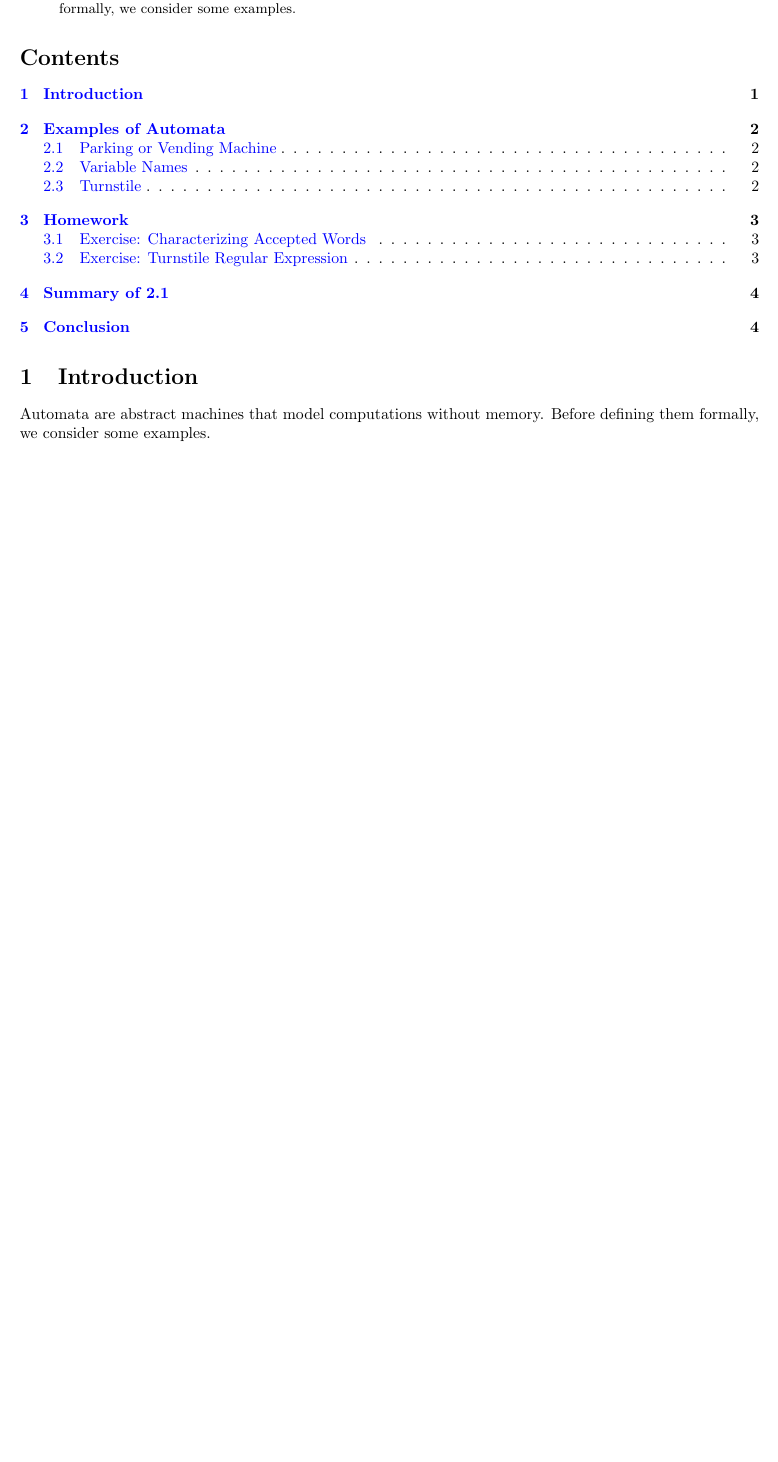
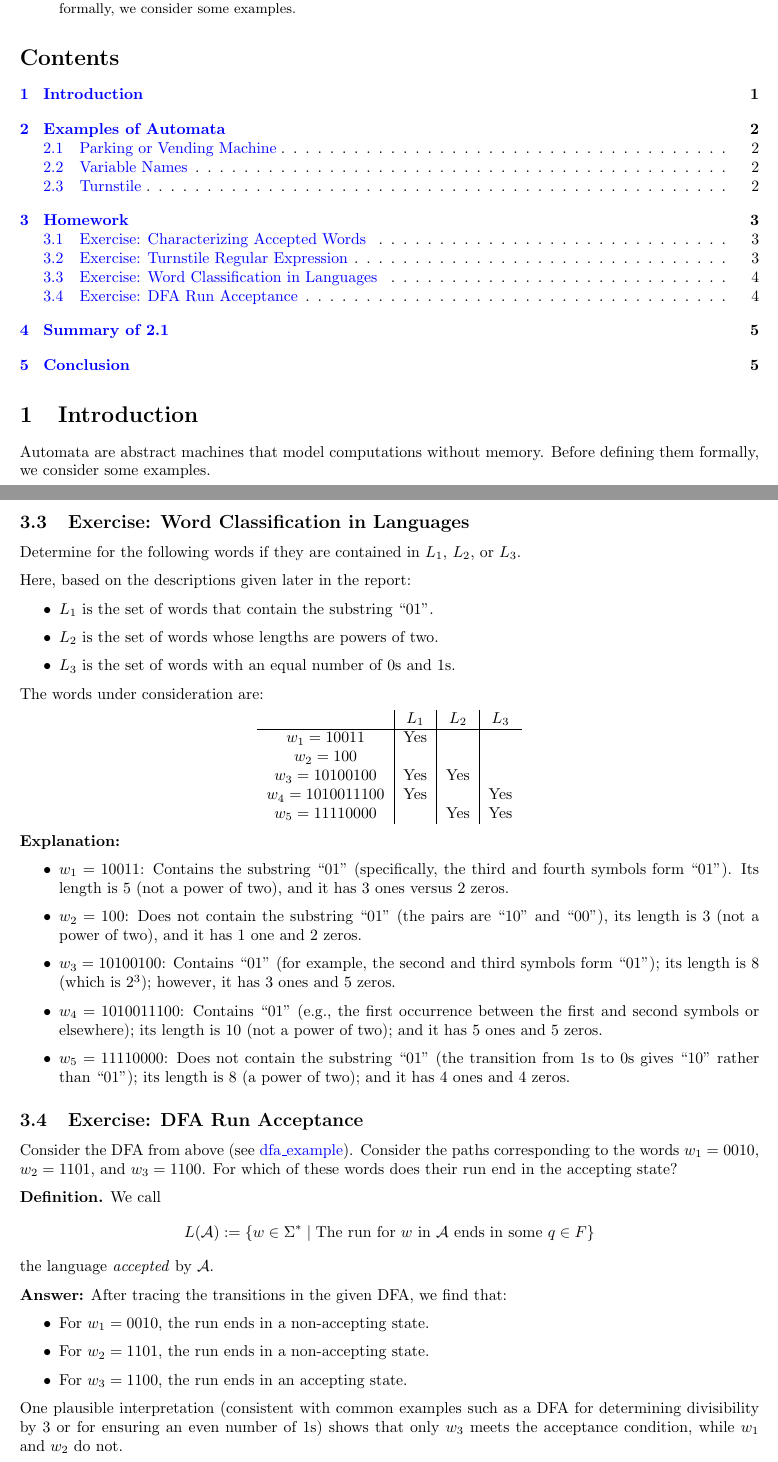
Before and after one commit to MaxRandall888/ALG, a LaTeX paper (report.tex): part of page 1 of 5 before the commit and two parts of pages 1 and 4 of 6 after it, the two joined at a grey line, cut so that both start at the same text, the shorter picture padded with empty space. Compiled offline with pdfLaTeX.

Commit message:
added missed homework problems

```diff
--- a/report.tex
+++ b/report.tex
@@ -157,3 +157,54 @@ where:
 
 \newpage
 
+\subsection{Exercise: Word Classification in Languages}
+
+Determine for the following words if they are contained in \(L_1\), \(L_2\), or \(L_3\).
+
+Here, based on the descriptions given later in the report:
+\begin{itemize}
+    \item \(L_1\) is the set of words that contain the substring ``01''.
+    \item \(L_2\) is the set of words whose lengths are powers of two.
+    \item \(L_3\) is the set of words with an equal number of 0s and 1s.
+\end{itemize}
+
+The words under consideration are:
+\begin{center}
+\begin{tabular}{c|c|c|c}
+ & \(L_1\) & \(L_2\) & \(L_3\) \\
+\hline
+\(w_1 = 10011\) & Yes &  &  \\
+\(w_2 = 100\) &  &  &  \\
+\(w_3 = 10100100\) & Yes & Yes &  \\
+\(w_4 = 1010011100\) & Yes &  & Yes \\
+\(w_5 = 11110000\) &  & Yes & Yes \\
+\end{tabular}
+\end{center}
+
+\textbf{Explanation:}
+\begin{itemize}
+    \item \(w_1 = 10011\): Contains the substring ``01'' (specifically, the third and fourth symbols form ``01''). Its length is 5 (not a power of two), and it has 3 ones versus 2 zeros.
+    \item \(w_2 = 100\): Does not contain the substring ``01'' (the pairs are ``10'' and ``00''), its length is 3 (not a power of two), and it has 1 one and 2 zeros.
+    \item \(w_3 = 10100100\): Contains ``01'' (for example, the second and third symbols form ``01''); its length is 8 (which is \(2^3\)); however, it has 3 ones and 5 zeros.
+    \item \(w_4 = 1010011100\): Contains ``01'' (e.g., the first occurrence between the first and second symbols or elsewhere); its length is 10 (not a power of two); and it has 5 ones and 5 zeros.
+    \item \(w_5 = 11110000\): Does not contain the substring ``01'' (the transition from 1s to 0s gives ``10'' rather than ``01''); its length is 8 (a power of two); and it has 4 ones and 4 zeros.
+\end{itemize}
+
+\subsection{Exercise: DFA Run Acceptance}
+
+Consider the DFA from above (see \href{https://hackmd.io/_uploads/ByLSmw_tyl.jpg}{dfa\_example}). Consider the paths corresponding to the words \(w_1 = 0010\), \(w_2 = 1101\), and \(w_3 = 1100\). For which of these words does their run end in the accepting state?
+
+\textbf{Definition.} We call
+\[
+L(\mathcal{A}) := \{w \in \Sigma^* \; | \; \text{The run for \(w\) in \(\mathcal{A}\) ends in some \(q \in F\)} \}
+\]
+the language \textit{accepted} by \(\mathcal{A}\).
+
+\textbf{Answer:} After tracing the transitions in the given DFA, we find that:
+\begin{itemize}
+    \item For \(w_1 = 0010\), the run ends in a non-accepting state.
+    \item For \(w_2 = 1101\), the run ends in a non-accepting state.
+    \item For \(w_3 = 1100\), the run ends in an accepting state.
+\end{itemize}
+
+One plausible interpretation (consistent with common examples such as a DFA for determining divisibility by 3 or for ensuring an even number of 1s) shows that only \(w_3\) meets the acceptance condition, while \(w_1\) and \(w_2\) do not.
```
Also changed, not shown: report.pdf, report.tex (9 more changed lines).
